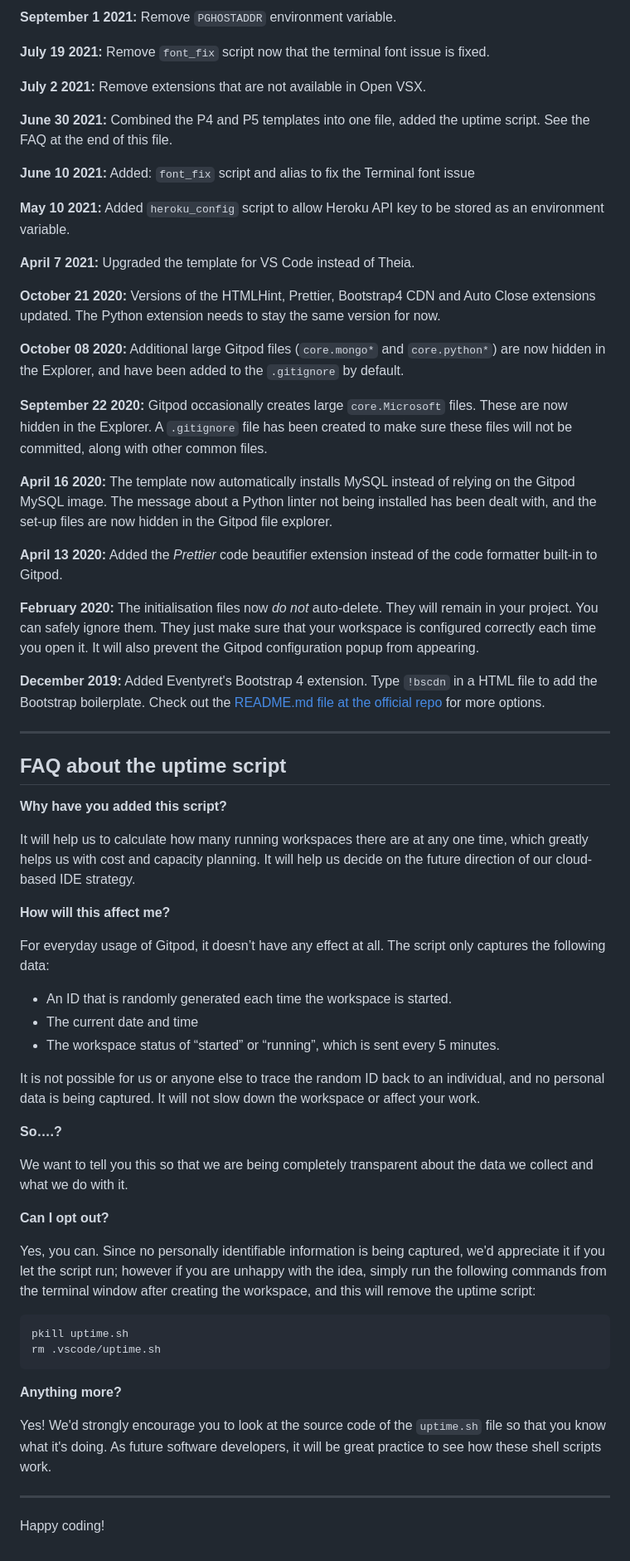
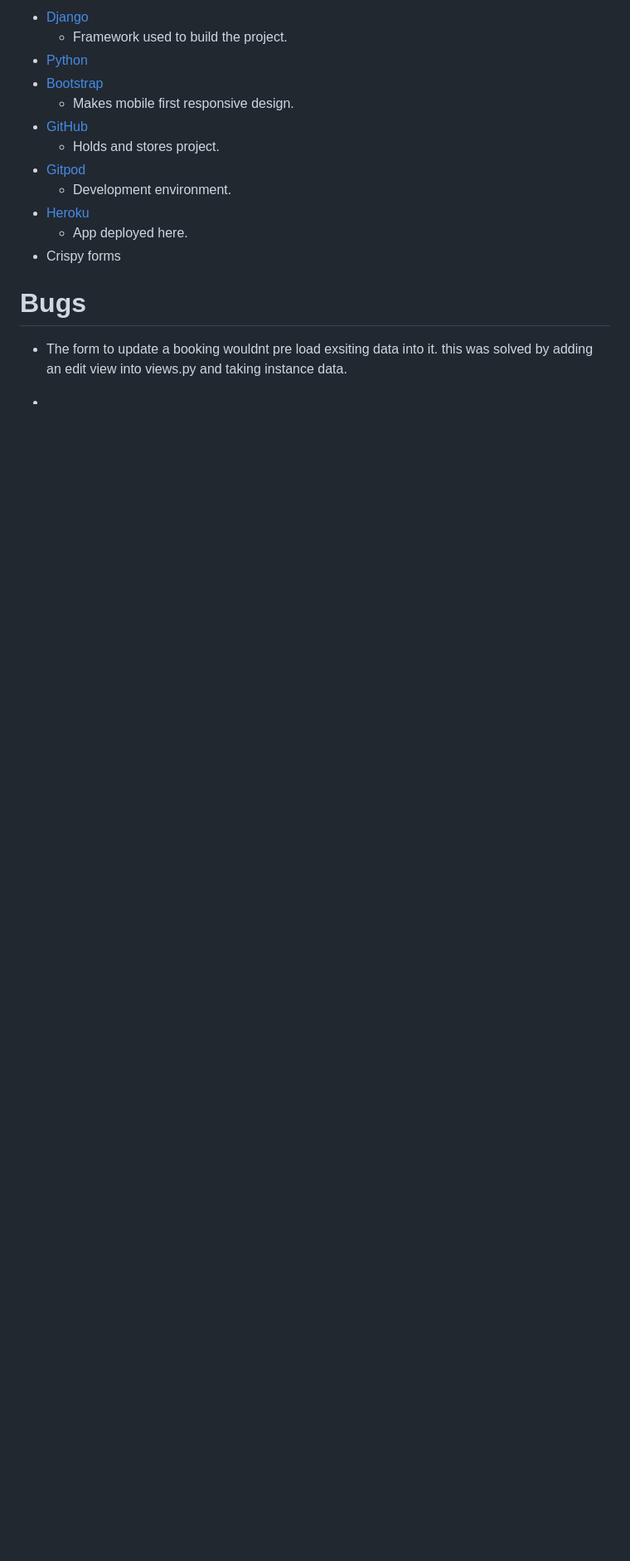
Before and after one commit to t-hullis/Restaurant-Booking-System, a Markdown page: README.md, the part around one of its changes. Shown at 83% size. GitHub-like rendering; blank space fills up the shorter version.

````diff
--- a/README.md
+++ b/README.md
@@ -42,67 +47,18 @@ We continually tweak and adjust this template to help give you the best experien
 
-**September 1 2021:** Remove `PGHOSTADDR` environment variable.
+- [Django](https://www.djangoproject.com/)
+    -  Framework used to build the project.
+- [Python](https://www.python.org/)
+- [Bootstrap](https://getbootstrap.com/)
+    - Makes mobile first responsive design.
+- [GitHub](https://github.com/)
+    - Holds and stores project.
+- [Gitpod](https://www.gitpod.io/)
+    - Development environment.
+- [Heroku](https://dashboard.heroku.com/apps)
+    - App deployed here.
+- Crispy forms
 
-**July 19 2021:** Remove `font_fix` script now that the terminal font issue is fixed.
+# Bugs
+- The form to update a booking wouldnt pre load exsiting data into it. this was solved by adding an edit view into views.py and taking instance data.
 
-**July 2 2021:** Remove extensions that are not available in Open VSX.
-
-**June 30 2021:** Combined the P4 and P5 templates into one file, added the uptime script. See the FAQ at the end of this file.
-
-**June 10 2021:** Added: `font_fix` script and alias to fix the Terminal font issue
-
-**May 10 2021:** Added `heroku_config` script to allow Heroku API key to be stored as an environment variable.
-
-**April 7 2021:** Upgraded the template for VS Code instead of Theia.
-
-**October 21 2020:** Versions of the HTMLHint, Prettier, Bootstrap4 CDN and Auto Close extensions updated. The Python extension needs to stay the same version for now.
-
-**October 08 2020:** Additional large Gitpod files (`core.mongo*` and `core.python*`) are now hidden in the Explorer, and have been added to the `.gitignore` by default.
-
-**September 22 2020:** Gitpod occasionally creates large `core.Microsoft` files. These are now hidden in the Explorer. A `.gitignore` file has been created to make sure these files will not be committed, along with other common files.
-
-**April 16 2020:** The template now automatically installs MySQL instead of relying on the Gitpod MySQL image. The message about a Python linter not being installed has been dealt with, and the set-up files are now hidden in the Gitpod file explorer.
-
-**April 13 2020:** Added the _Prettier_ code beautifier extension instead of the code formatter built-in to Gitpod.
-
-**February 2020:** The initialisation files now _do not_ auto-delete. They will remain in your project. You can safely ignore them. They just make sure that your workspace is configured correctly each time you open it. It will also prevent the Gitpod configuration popup from appearing.
-
-**December 2019:** Added Eventyret's Bootstrap 4 extension. Type `!bscdn` in a HTML file to add the Bootstrap boilerplate. Check out the <a href="https://github.com/Eventyret/vscode-bcdn" target="_blank">README.md file at the official repo</a> for more options.
-
-------
-
-## FAQ about the uptime script
-
-**Why have you added this script?**
-
-It will help us to calculate how many running workspaces there are at any one time, which greatly helps us with cost and capacity planning. It will help us decide on the future direction of our cloud-based IDE strategy.
-
-**How will this affect me?**
-
-For everyday usage of Gitpod, it doesn’t have any effect at all. The script only captures the following data:
-
-- An ID that is randomly generated each time the workspace is started.
-- The current date and time
-- The workspace status of “started” or “running”, which is sent every 5 minutes.
-
-It is not possible for us or anyone else to trace the random ID back to an individual, and no personal data is being captured. It will not slow down the workspace or affect your work.
-
-**So….?**
-
-We want to tell you this so that we are being completely transparent about the data we collect and what we do with it.
-
-**Can I opt out?**
-
-Yes, you can. Since no personally identifiable information is being captured, we'd appreciate it if you let the script run; however if you are unhappy with the idea, simply run the following commands from the terminal window after creating the workspace, and this will remove the uptime script:
-
-```
-pkill uptime.sh
-rm .vscode/uptime.sh
-```
-
-**Anything more?**
-
-Yes! We'd strongly encourage you to look at the source code of the `uptime.sh` file so that you know what it's doing. As future software developers, it will be great practice to see how these shell scripts work.
-
----
-
-Happy coding!
+-
````
Also changed, not shown: other parts of README.md (+28 -23 lines), static/images/computerscrren.png (added), static/images/databaseimage.png (added), static/images/ipadscreen.png (added), static/images/iphonescreen.png (added), 4 other files.
